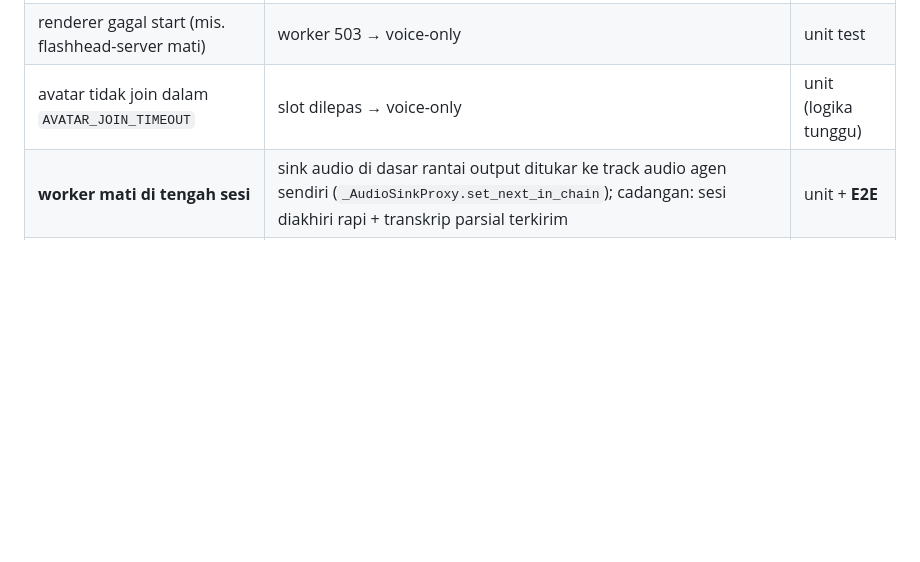
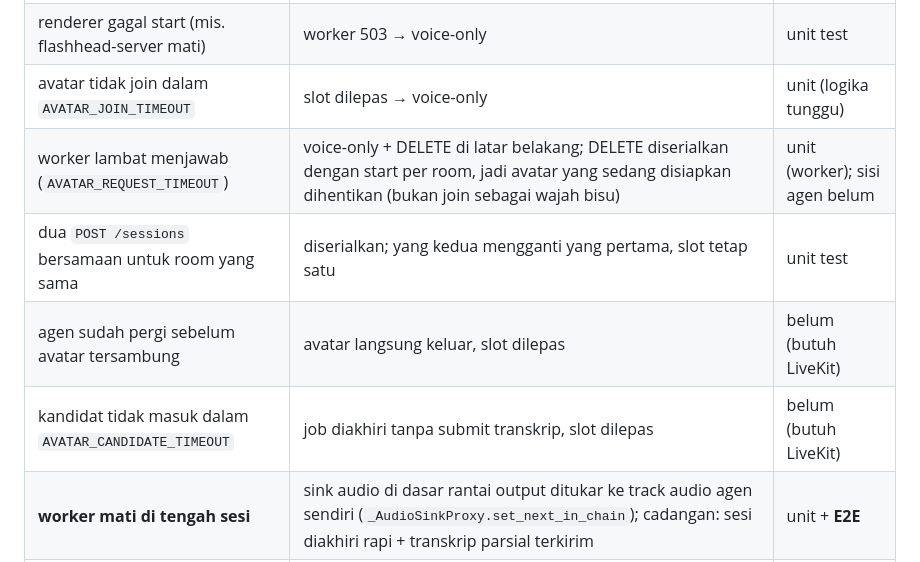
Before and after one commit to deuz-oss/ai-enterprise-os, a Markdown page: avatar-worker/README.md, the part around the change. GitHub-like rendering; blank space fills up the shorter version.

```diff
--- a/avatar-worker/README.md
+++ b/avatar-worker/README.md
@@ -127,6 +127,10 @@ crash atau sesi kandidat menggantung.
 | kapasitas penuh (`AVATAR_MAX_SESSIONS`) | worker 503 → voice-only | unit test |
 | renderer gagal start (mis. flashhead-server mati) | worker 503 → voice-only | unit test |
 | avatar tidak join dalam `AVATAR_JOIN_TIMEOUT` | slot dilepas → voice-only | unit (logika tunggu) |
+| worker lambat menjawab (`AVATAR_REQUEST_TIMEOUT`) | voice-only + DELETE di latar belakang; DELETE diserialkan dengan start per room, jadi avatar yang sedang disiapkan dihentikan (bukan join sebagai wajah bisu) | unit (worker); sisi agen belum |
+| dua `POST /sessions` bersamaan untuk room yang sama | diserialkan; yang kedua mengganti yang pertama, slot tetap satu | unit test |
+| agen sudah pergi sebelum avatar tersambung | avatar langsung keluar, slot dilepas | belum (butuh LiveKit) |
+| kandidat tidak masuk dalam `AVATAR_CANDIDATE_TIMEOUT` | job diakhiri tanpa submit transkrip, slot dilepas | belum (butuh LiveKit) |
 | **worker mati di tengah sesi** | sink audio di dasar rantai output ditukar ke track audio agen sendiri (`_AudioSinkProxy.set_next_in_chain`); cadangan: sesi diakhiri rapi + transkrip parsial terkirim | unit + **E2E** |
 | flashhead-server putus/lambat di tengah sesi | turun ke StaticRenderer, audio utuh | unit (server palsu) |
 
```
Also changed, not shown: CHANGELOG.md (+25 -0 lines).
